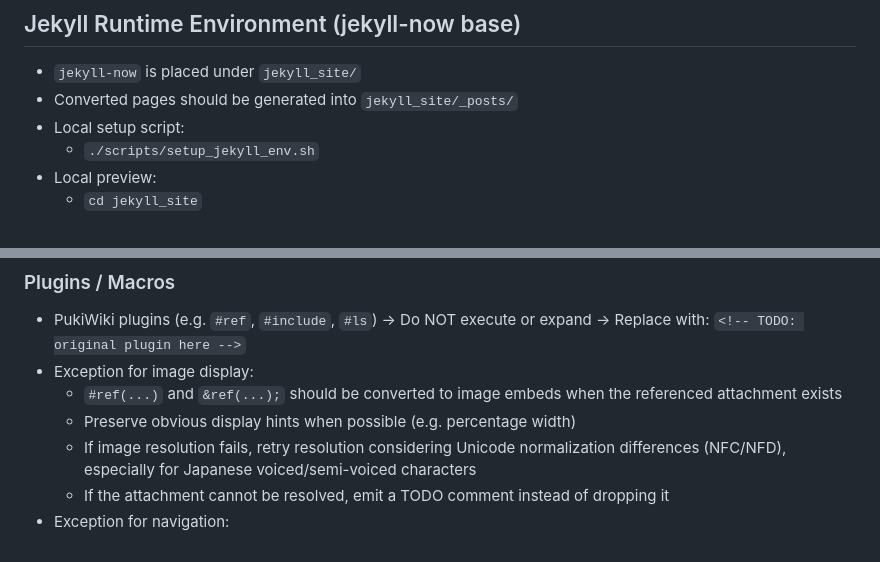
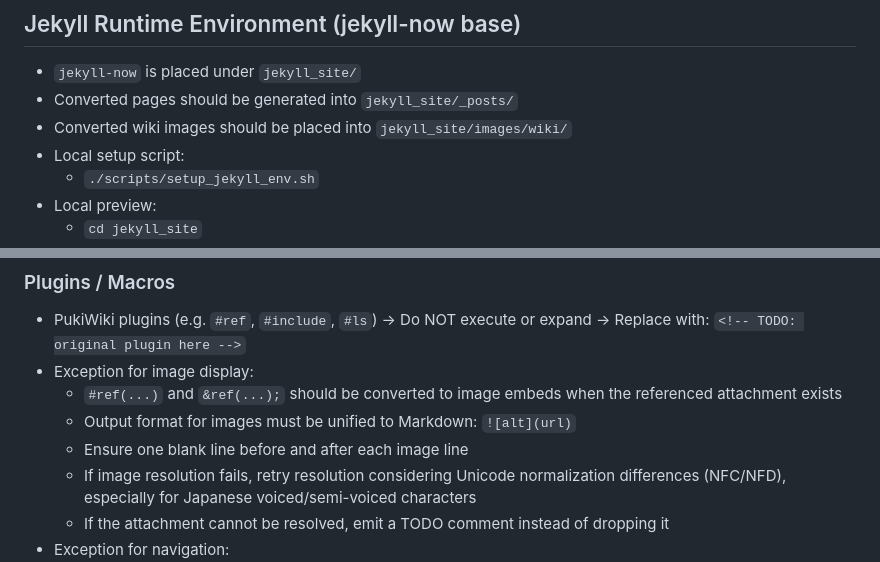
Before and after one commit to fukuchiharuki/wiki, a Markdown page: README.md, 2 parts joined by grey strips. Rendered like a GitHub page.

Commit message:
Improve 画像の調整

```diff
--- a/README.md
+++ b/README.md
@@ -10,6 +10,7 @@ not perfect visual reproduction.
 ## Jekyll Runtime Environment (jekyll-now base)
 - `jekyll-now` is placed under `jekyll_site/`
 - Converted pages should be generated into `jekyll_site/_posts/`
+- Converted wiki images should be placed into `jekyll_site/images/wiki/`
 - Local setup script:
   - `./scripts/setup_jekyll_env.sh`
 - Local preview:
@@ -91,7 +92,8 @@ Content here
     `<!-- TODO: original plugin here -->`
 - Exception for image display:
   - `#ref(...)` and `&ref(...);` should be converted to image embeds when the referenced attachment exists
-  - Preserve obvious display hints when possible (e.g. percentage width)
+  - Output format for images must be unified to Markdown: `![alt](url)`
+  - Ensure one blank line before and after each image line
   - If image resolution fails, retry resolution considering Unicode normalization differences (NFC/NFD), especially for Japanese voiced/semi-voiced characters
   - If the attachment cannot be resolved, emit a TODO comment instead of dropping it
 - Exception for navigation:
```
